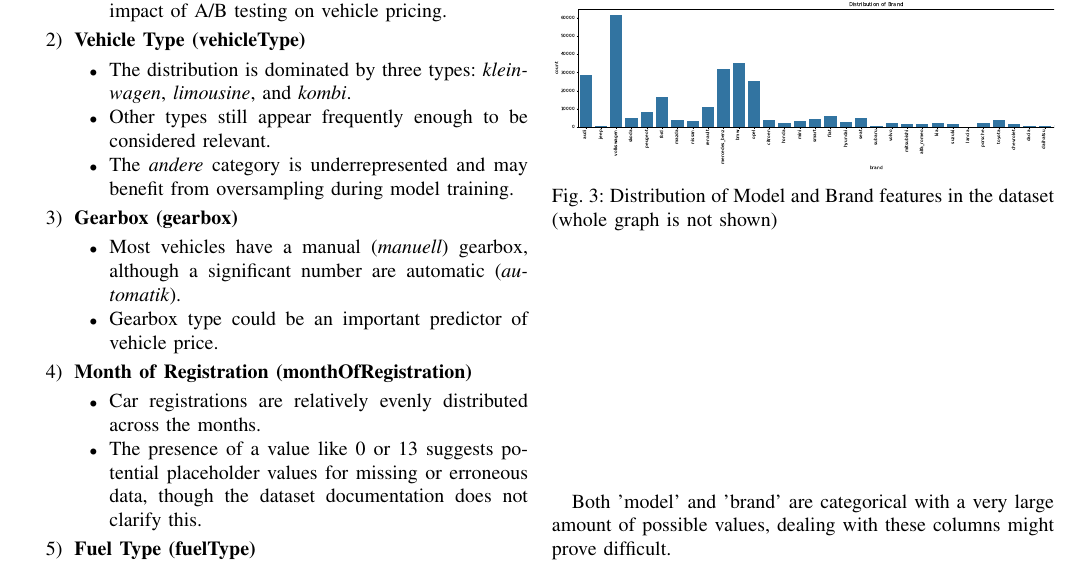
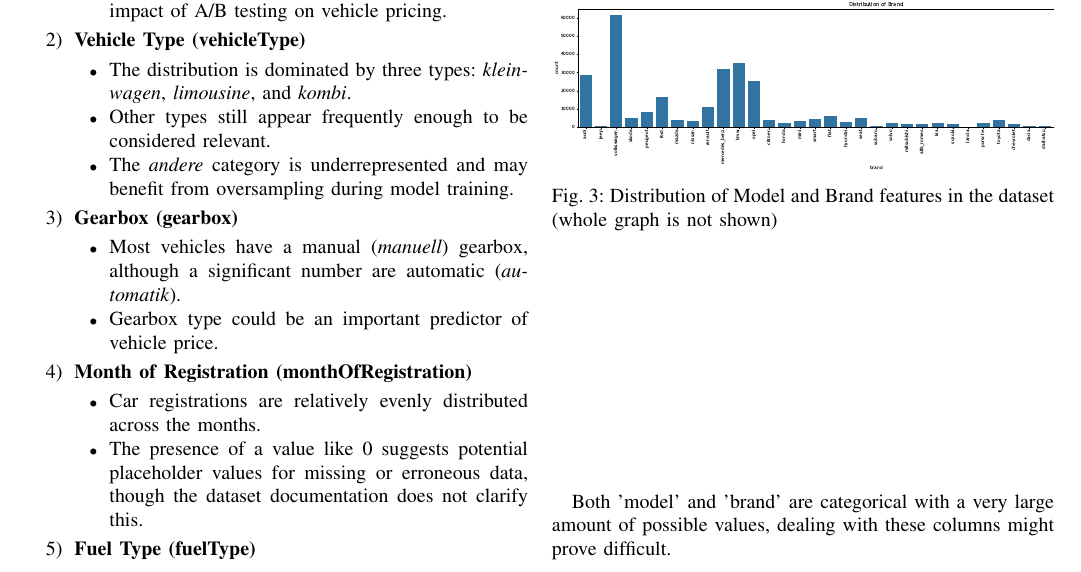
Before and after one commit to hadjoullis/epl448, a LaTeX paper (report/report.tex): part of page 2 of 6, cut so that both start at the same text. Compiled offline with pdfLaTeX.

Commit message:
small correction

```diff
--- a/report/report.tex
+++ b/report/report.tex
@@ -134,7 +134,7 @@ We start examining our target variable. This is the distribution of Car Prices:
     \item \textbf{Month of Registration (monthOfRegistration)}
     \begin{itemize}
         \item Car registrations are relatively evenly distributed across the months.
-        \item The presence of a value like 0 or 13 suggests potential
+        \item The presence of a value like 0 suggests potential
                 placeholder values for missing or erroneous data, though the
                 dataset documentation does not clarify this.
     \end{itemize}
```
Also changed, not shown: report/report.pdf.
